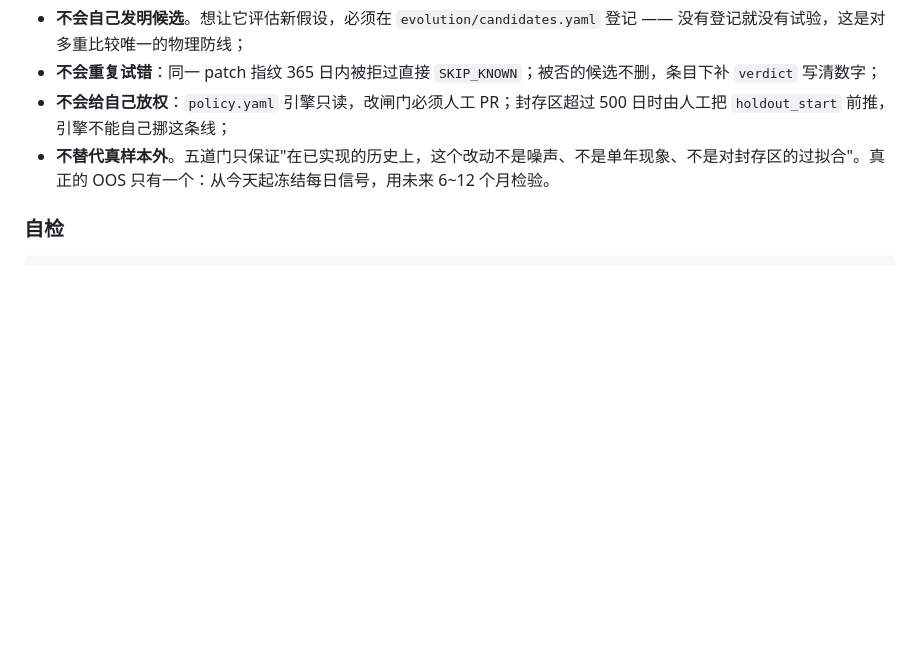
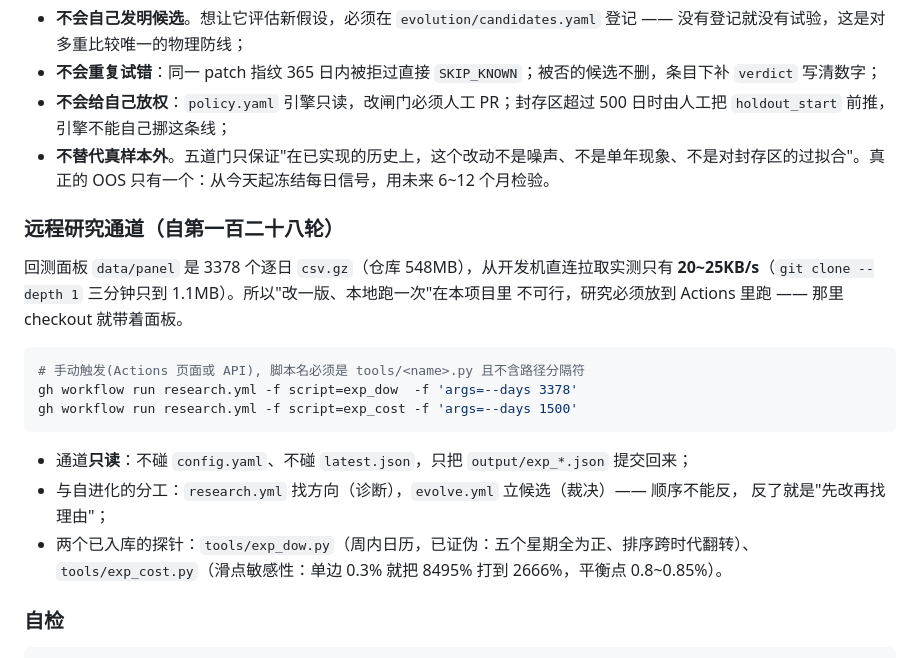
Before and after one commit to 13415837267/nextday-stock-pool, a Markdown page: README.md, the part around the change. GitHub-like rendering; blank space fills up the shorter version.

Commit message:
研究: 第128轮 新增"远程研究通道"小节

````diff
--- a/README.md
+++ b/README.md
@@ -948,6 +948,24 @@ python -m src.backtest    # 运行回测
 - **不会给自己放权**：`policy.yaml` 引擎只读，改闸门必须人工 PR；封存区超过 500 日时由人工把 `holdout_start` 前推，引擎不能自己挪这条线；
 - **不替代真样本外**。五道门只保证"在已实现的历史上，这个改动不是噪声、不是单年现象、不是对封存区的过拟合"。真正的 OOS 只有一个：从今天起冻结每日信号，用未来 6~12 个月检验。
 
+### 远程研究通道（自第一百二十八轮）
+
+回测面板 `data/panel` 是 3378 个逐日 `csv.gz`（仓库 548MB），从开发机直连拉取实测只有
+**20~25KB/s**（`git clone --depth 1` 三分钟只到 1.1MB）。所以"改一版、本地跑一次"在本项目里
+不可行，研究必须放到 Actions 里跑 —— 那里 checkout 就带着面板。
+
+```bash
+# 手动触发(Actions 页面或 API), 脚本名必须是 tools/<name>.py 且不含路径分隔符
+gh workflow run research.yml -f script=exp_dow  -f 'args=--days 3378'
+gh workflow run research.yml -f script=exp_cost -f 'args=--days 1500'
+```
+
+- 通道**只读**：不碰 `config.yaml`、不碰 `latest.json`，只把 `output/exp_*.json` 提交回来；
+- 与自进化的分工：`research.yml` 找方向（诊断），`evolve.yml` 立候选（裁决）—— 顺序不能反，
+  反了就是"先改再找理由"；
+- 两个已入库的探针：`tools/exp_dow.py`（周内日历，已证伪：五个星期全为正、排序跨时代翻转）、
+  `tools/exp_cost.py`（滑点敏感性：单边 0.3% 就把 8495% 打到 2666%，平衡点 0.8~0.85%）。
+
 ### 自检
 
 ```bash
````
